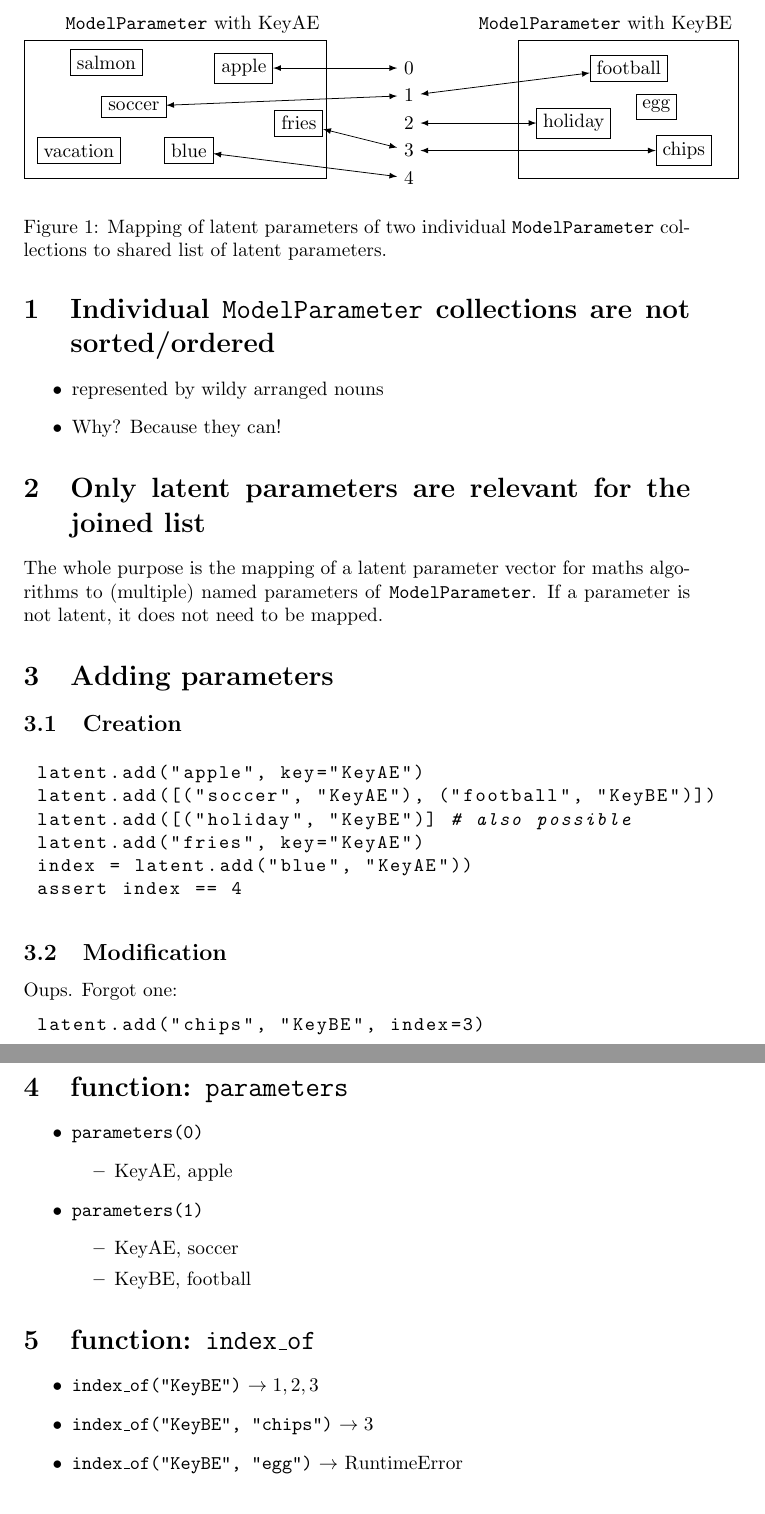
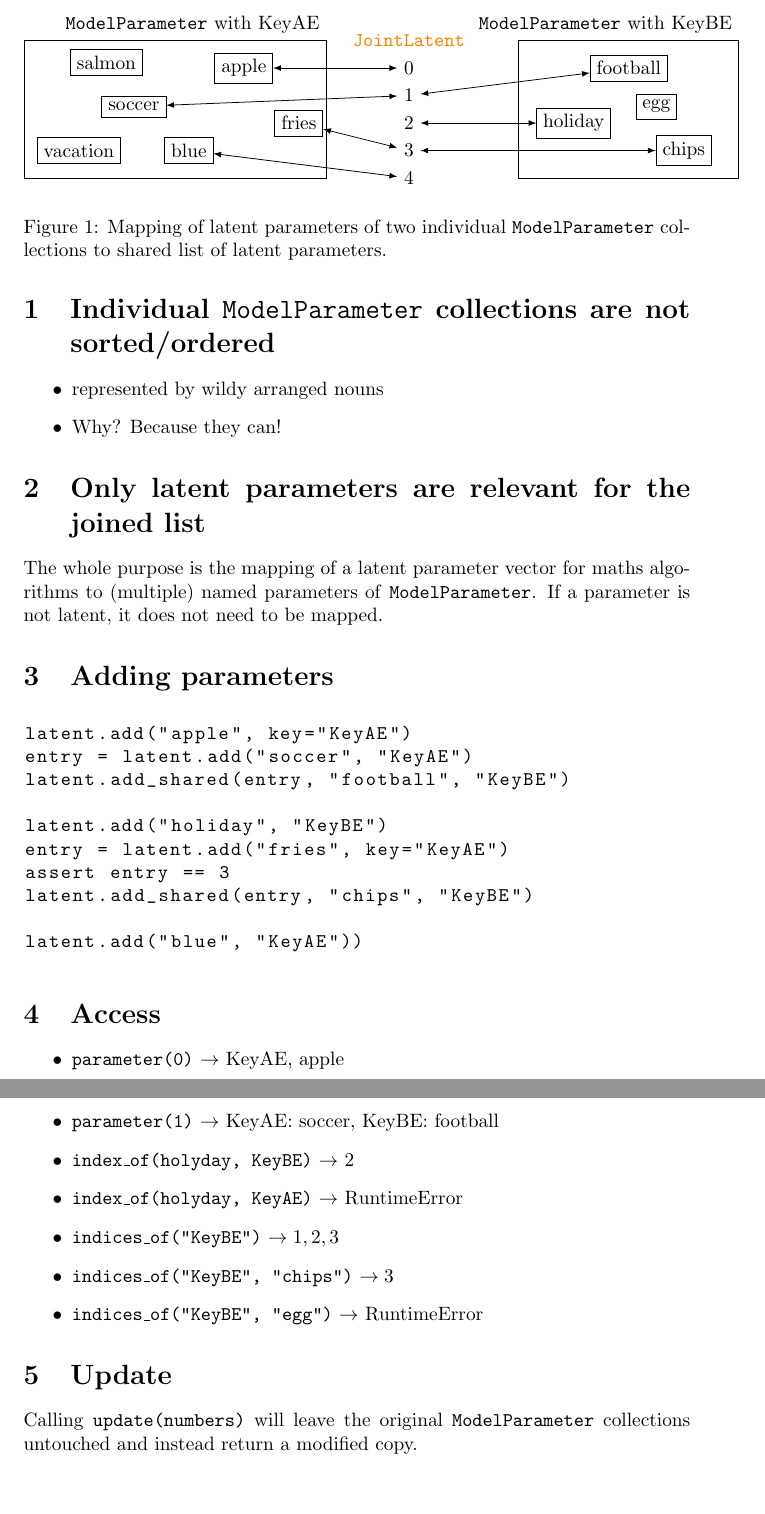
Before and after one commit to BAMresearch/bayem, a LaTeX document (bayes/parameters_concept.tex): two parts of pages 1 and 2 of 2, joined at a grey line, cut so that both start at the same text, the shorter picture padded with empty space. Compiled offline with pdfLaTeX.

Commit message:
Update doc document

```diff
--- a/bayes/parameters_concept.tex
+++ b/bayes/parameters_concept.tex
@@ -22,6 +22,7 @@
   \node[draw=black](egg) at (4.5,0.8) {egg};
   \draw (2, -0.5) rectangle (6, 2) node [above left] {\texttt{ModelParameter} with KeyBE} ;
 
+  \node[orange] at (0, 2) {\texttt{JointLatent}};
   \node (0) at (0,1.5) {0};
   \node (1) at (0,1.0) {1};
   \node (2) at (0,0.5) {2};
@@ -59,44 +60,34 @@ latent, it does not need to be mapped.
 
 \section{Adding parameters}
 
-\subsection{Creation}
 \begin{lstlisting}[basicstyle=\ttfamily, language=python]
- latent.add("apple", key="KeyAE")
- latent.add([("soccer", "KeyAE"), ("football", "KeyBE")])
- latent.add([("holiday", "KeyBE")] # also possible
- latent.add("fries", key="KeyAE")
- index = latent.add("blue", "KeyAE"))
- assert index == 4
+latent.add("apple", key="KeyAE")
+entry = latent.add("soccer", "KeyAE")
+latent.add_shared(entry, "football", "KeyBE")
+
+latent.add("holiday", "KeyBE")
+entry = latent.add("fries", key="KeyAE")
+assert entry == 3
+latent.add_shared(entry, "chips", "KeyBE")
+
+latent.add("blue", "KeyAE"))
 \end{lstlisting}
 
-\subsection{Modification}
-
-Oups. Forgot one:
-
-\begin{lstlisting}[basicstyle=\ttfamily, language=python]
- latent.add("chips", "KeyBE", index=3)
-\end{lstlisting}
-
-\section{function: \texttt{parameters}}
+\section{Access}
 
 \begin{itemize}
-  \item \texttt{parameters(0)}
-  \begin{itemize}
-    \item KeyAE, apple
-  \end{itemize}
-  \item \texttt{parameters(1)}
-  \begin{itemize}
-    \item KeyAE, soccer
-    \item KeyBE, football
-  \end{itemize}
+  \item \texttt{parameter(0)} $\to$ KeyAE, apple
+  \item \texttt{parameter(1)} $\to$ KeyAE: soccer, KeyBE: football
+  \item \texttt{index\_of(holyday, KeyBE)} $\to$ 2
+  \item \texttt{index\_of(holyday, KeyAE)} $\to$ RuntimeError
+  \item \texttt{indices\_of("KeyBE")} $\to 1,2,3$
+  \item \texttt{indices\_of("KeyBE", "chips")} $\to 3$
+  \item \texttt{indices\_of("KeyBE", "egg")} $\to$ RuntimeError
 \end{itemize}
 
-\section{function: \texttt{index\_of}}
+\section{Update}
 
-\begin{itemize}
-  \item \texttt{index\_of("KeyBE")} $\to 1,2,3$
-  \item \texttt{index\_of("KeyBE", "chips")} $\to 3$
-  \item \texttt{index\_of("KeyBE", "egg")} $\to$ RuntimeError
-\end{itemize}
+Calling \texttt{update(numbers)} will leave the original \texttt{ModelParameter}
+collections untouched and instead return a modified copy.
 
 \end{document}
```
Also changed, not shown: 2 other files.
